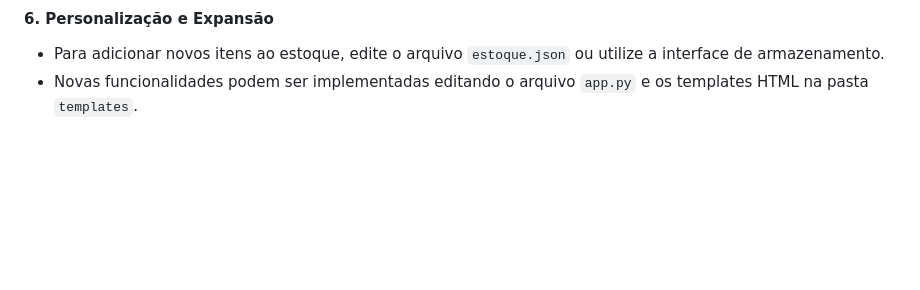
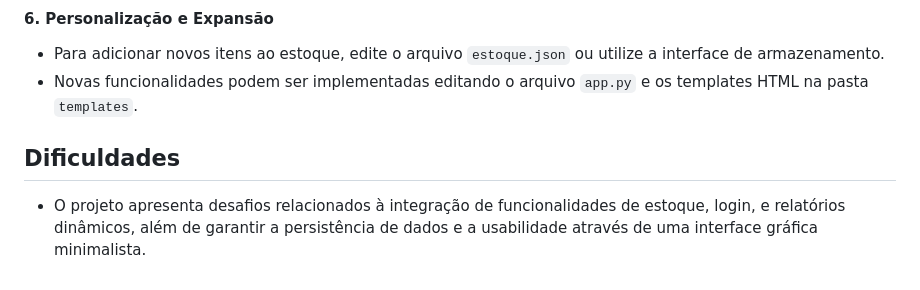
Before and after one commit to boyjhom/Fonseca-Robson-LabManager, a Markdown page: README.md, the part around the change. GitHub-like rendering; blank space fills up the shorter version.

```diff
--- a/README.md
+++ b/README.md
@@ -227,3 +227,9 @@ pip install flask reportlab
 
 - Para adicionar novos itens ao estoque, edite o arquivo `estoque.json` ou utilize a interface de armazenamento.
 - Novas funcionalidades podem ser implementadas editando o arquivo `app.py` e os templates HTML na pasta `templates`.
+
+
+
+## **Dificuldades**
+
+- O projeto apresenta desafios relacionados à integração de funcionalidades de estoque, login, e relatórios dinâmicos, além de garantir a persistência de dados e a usabilidade através de uma interface gráfica minimalista.
```
